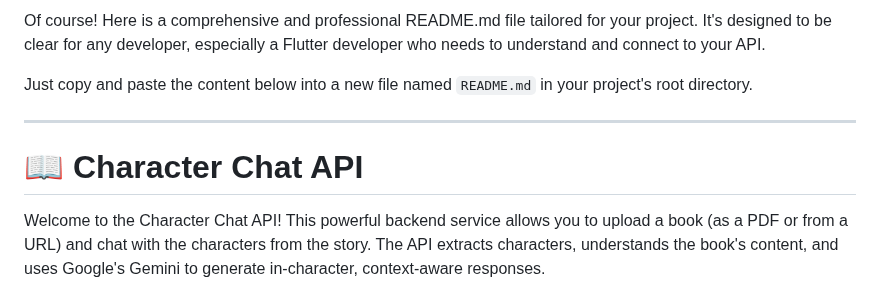
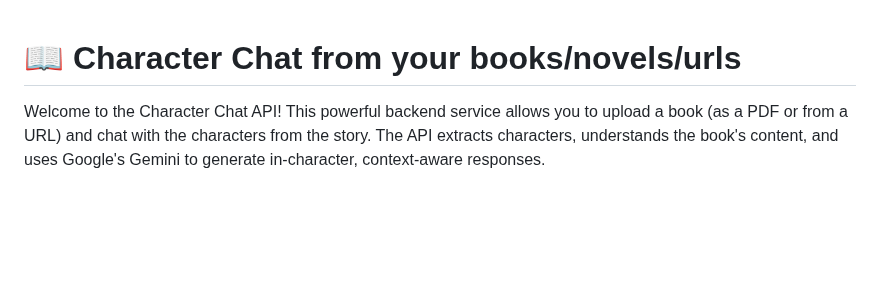
Before and after one commit to sadhana62/voice_character_chat, a Markdown page: README.md, the part around the change. GitHub-like rendering; blank space fills up the shorter version.

```diff
--- a/README.md
+++ b/README.md
@@ -1,10 +1,5 @@
-Of course! Here is a comprehensive and professional README.md file tailored for your project. It's designed to be clear for any developer, especially a Flutter developer who needs to understand and connect to your API.
 
-Just copy and paste the content below into a new file named `README.md` in your project's root directory.
-
----
-
-# 📖 Character Chat API
+# 📖 Character Chat from your books/novels/urls
 
 Welcome to the Character Chat API! This powerful backend service allows you to upload a book (as a PDF or from a URL) and chat with the characters from the story. The API extracts characters, understands the book's content, and uses Google's Gemini to generate in-character, context-aware responses.
 
```
